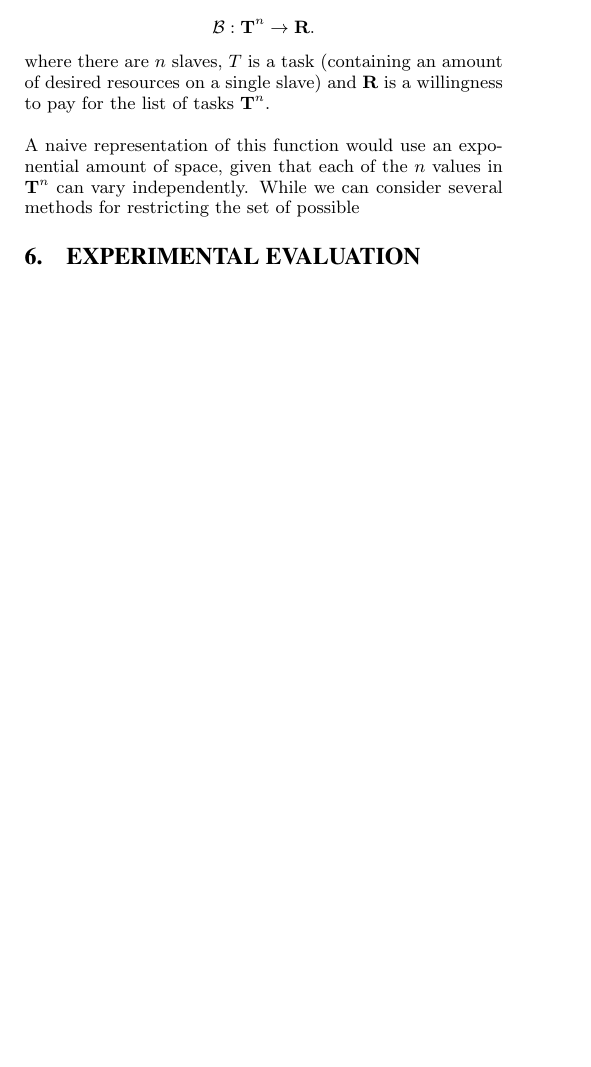
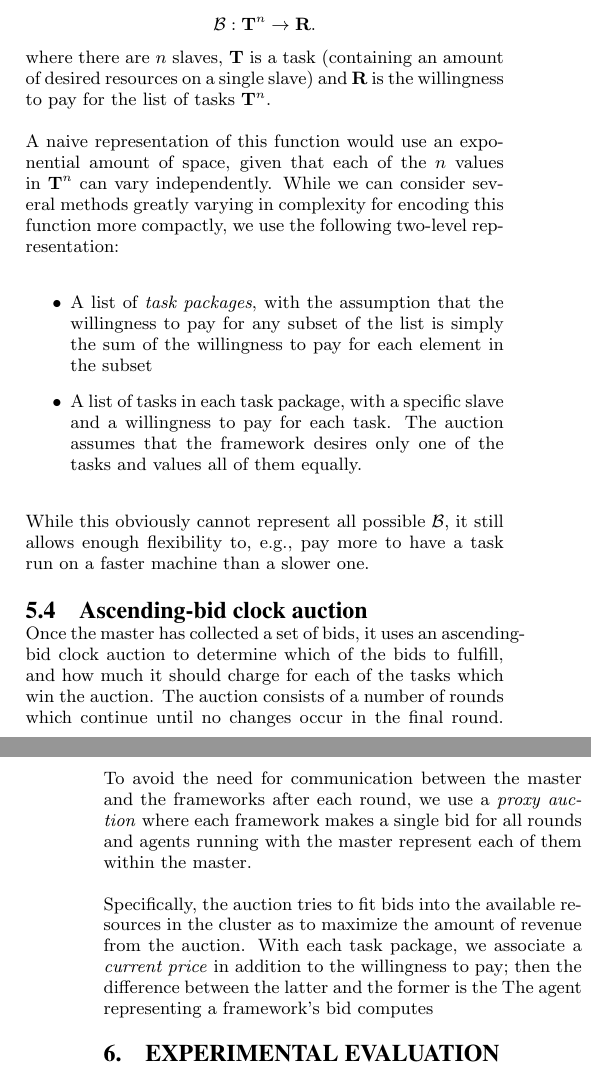
Before and after one commit to frankli714/mesos-simulation, a LaTeX paper (paper/paper.tex): part of one column of page 6 of 9 before the commit and two parts of the columns of pages 6 and 7 of 9 after it, the two joined at a grey line, cut so that both start at the same text, the shorter picture padded with empty space. Compiled offline with pdfLaTeX.

Commit message:
Write a little bit more

```diff
--- a/paper/paper.tex
+++ b/paper/paper.tex
@@ -599,14 +599,42 @@ send a \emph{resource offer} message to all registered frameworks to invite them
 to participate in an upcoming auction. Each framework then submits a package of
 bids, which we can consider a function of the form
 \[ \mathcal{B}: \mathbf{T}^n \rightarrow \mathbf{R}. \]
-where there are $n$ slaves, $T$ is a task (containing an amount of desired
-resources on a single slave) and $\mathbf{R}$ is a willingness to pay for the
+where there are $n$ slaves, $\mathbf{T}$ is a task (containing an amount of desired
+resources on a single slave) and $\mathbf{R}$ is the willingness to pay for the
 list of tasks $\mathbf{T}^n$.
 
 A naive representation of this function would use an exponential amount of
 space, given that each of the $n$ values in $\mathbf{T}^n$ can vary
-independently. While we can consider several methods for restricting the set of
-possible
+independently. While we can consider several methods greatly varying in
+complexity for encoding this function more compactly, we use the following
+two-level representation:
+\begin{itemize}
+  \item A list of \emph{task packages}, with the assumption that the willingness
+    to pay for any subset of the list is simply the sum of the willingness to
+    pay for each element in the subset
+  \item A list of tasks in each task package, with a specific slave and a
+    willingness to pay for each task. The auction assumes that the framework
+    desires only one of the tasks and values all of them equally.
+\end{itemize}
+While this obviously cannot represent all possible $\mathcal{B}$, it still
+allows enough flexibility to, e.g., pay more to have a task run on a faster
+machine than a slower one.
+
+\subsection{Ascending-bid clock auction}
+Once the master has collected a set of bids, it uses an ascending-bid clock
+auction to determine which of the bids to fulfill, and how much it should charge
+for each of the tasks which win the auction. The auction consists of a number of
+rounds which continue until no changes occur in the final round. To avoid the
+need for communication between the master and the frameworks after each round,
+we use a \emph{proxy auction} where each framework makes a single bid for all
+rounds and agents running with the master represent each of them within the
+master.
+
+Specifically, the auction tries to fit bids into the available resources in the
+cluster as to maximize the amount of revenue from the auction. With each task
+package, we associate a \emph{current price} in addition to the willingness to
+pay; then the difference between the latter and the former is  the The agent
+representing a framework's bid computes
 
 \section{Experimental Evaluation}
 \label{sec:eval}
```
